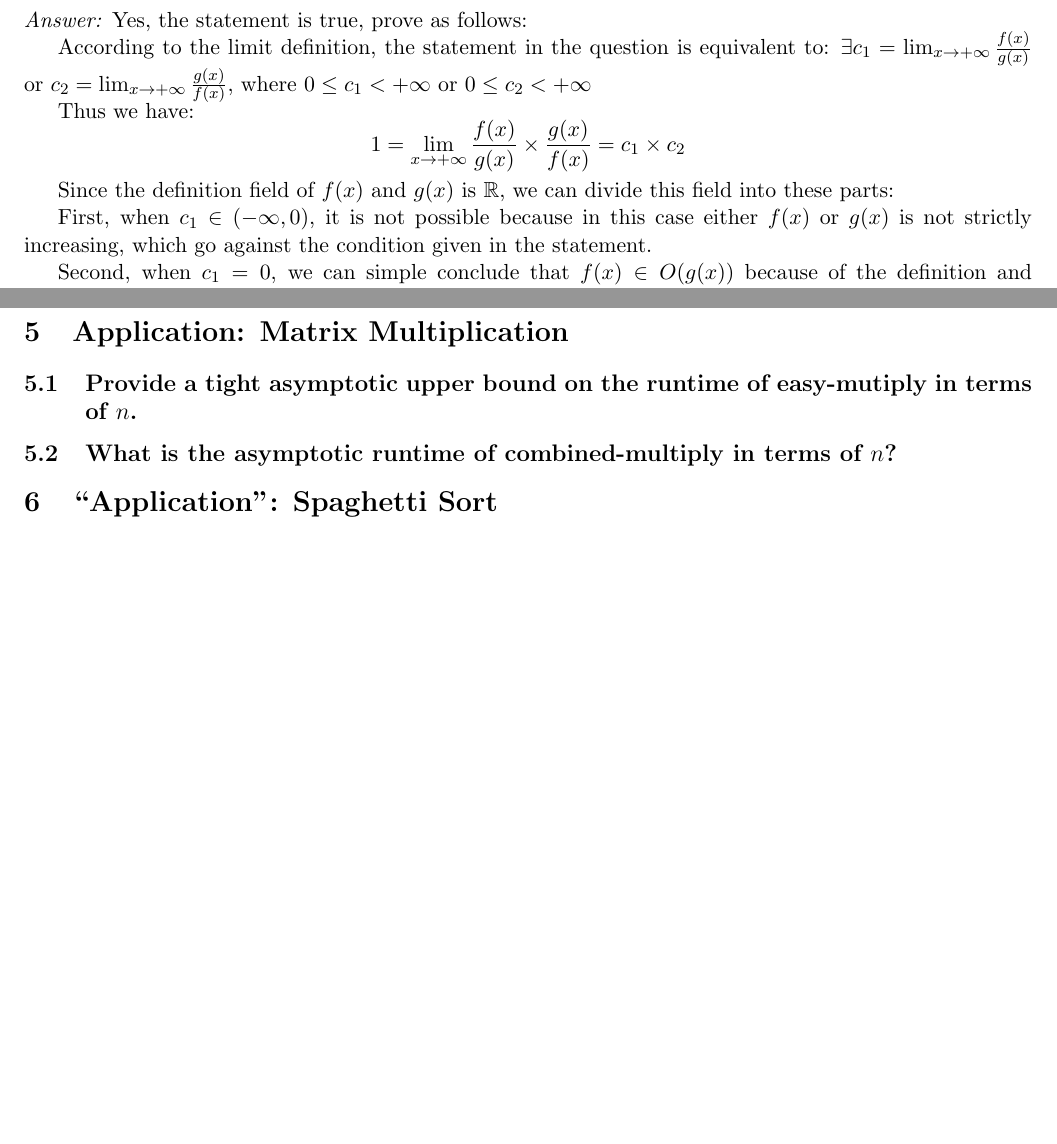
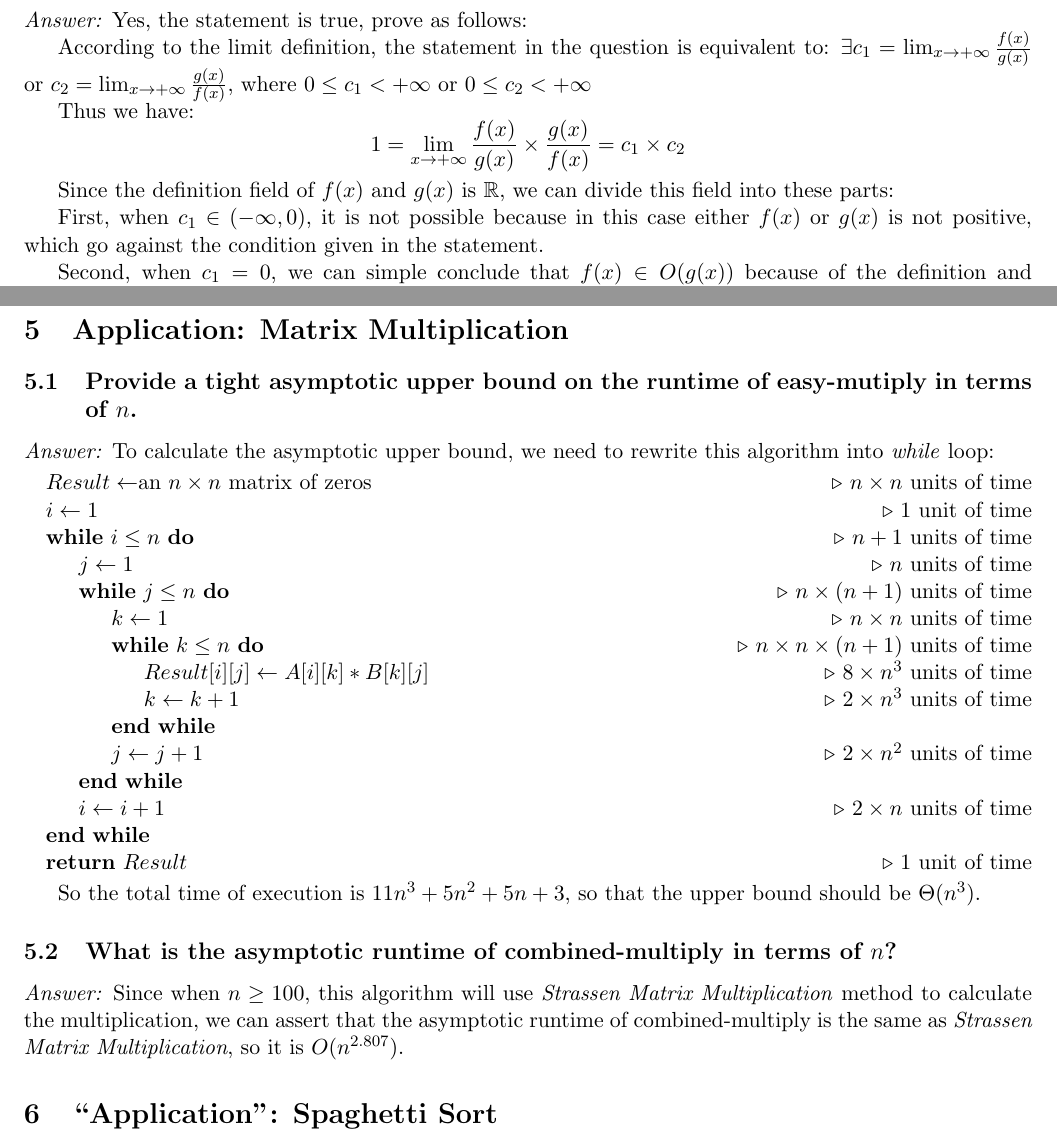
Before and after one commit to Frank-MI/EECS340_HW, a LaTeX problem sheet (Homework1/Homework1.tex): two parts of pages 5 and 6 of 6, joined at a grey line, cut so that both start at the same text, the shorter picture padded with empty space. Compiled offline with pdfLaTeX.

Commit message:
Finish question 5

```diff
--- a/Homework1/Homework1.tex
+++ b/Homework1/Homework1.tex
@@ -241,7 +241,7 @@
 
 	Since the definition field of $f(x)$ and $g(x)$ is $\mathbb{R}$, we can divide this field into these parts:
 
-	First, when $c_1 \in (-\infty,0)$, it is not possible because in this case either $f(x)$ or $g(x)$ is not strictly increasing, which go against the condition given in the statement.
+	First, when $c_1 \in (-\infty,0)$, it is not possible because in this case either $f(x)$ or $g(x)$ is not positive, which go against the condition given in the statement.
 
 	Second, when $c_1 = 0$, we can simple conclude that $f(x)\in O(g(x))$ because of the definition and $g(x)\in \omega(f(x))$ because in this case $c_2 = +\infty$.
 
@@ -286,9 +286,28 @@
 	Since $m$ is the level of $p(n)$, $m\in \mathbb{N_+}$. Thus $0\leq m<+\infty$, so that $\log p(n) \in O(\log n)$.
 \section{Application: Matrix Multiplication}
 \subsection{Provide a tight asymptotic upper bound on the runtime of easy-mutiply in terms of $n$.}
+	\emph{Answer:} To calculate the asymptotic upper bound, we need to rewrite this algorithm into \emph{while} loop:
+	\begin{algorithmic}
+		\State $Result \gets $an $n \times n$ matrix of zeros \Comment $n\times n$ units of time
+		\State $i\gets 1$ \Comment 1 unit of time
+		\While{$i\leq n$} \Comment $n+1$ units of time
+			\State $j\gets 1$ \Comment $n$ units of time
+			\While{$j\leq n$} \Comment $n\times(n+1)$ units of time
+				\State $k\gets 1$ \Comment $n\times n$ units of time
+				\While{$k\leq n$} \Comment $n\times n\times (n+1)$ units of time
+					\State $Result[i][j]\gets A[i][k]*B[k][j]$ \Comment $8\times n^{3}$ units of time
+					\State $k\gets k+1$ \Comment $2\times n^3$ units of time
+				\EndWhile
+				\State $j\gets j+1$ \Comment $2\times n^2$ units of time
+			\EndWhile
+			\State $i\gets i+1$ \Comment $2\times n$ units of time
+		\EndWhile
+		\State \Return $Result$\Comment $1$ unit of time
+	\end{algorithmic}
 
+	So the total time of execution is $11n^3+5n^2+5n+3$, so that the upper bound should be $\Theta(n^3)$.
 \subsection{What is the asymptotic runtime of combined-multiply in terms of $n$?}
-
+	\emph{Answer:} Since when $n\geq100$, this algorithm will use \emph{Strassen Matrix Multiplication} method to calculate the multiplication, we can assert that the asymptotic runtime of combined-multiply is the same as \emph{Strassen Matrix Multiplication}, so it is $O(n^{2.807})$.
 \section{``Application'': Spaghetti Sort}
 \subsection{Describe the asymptotic runtime of unmodified spaghetti-sort.}
 
```
Also changed, not shown: Homework1/Homework1.pdf, 2 other files.
